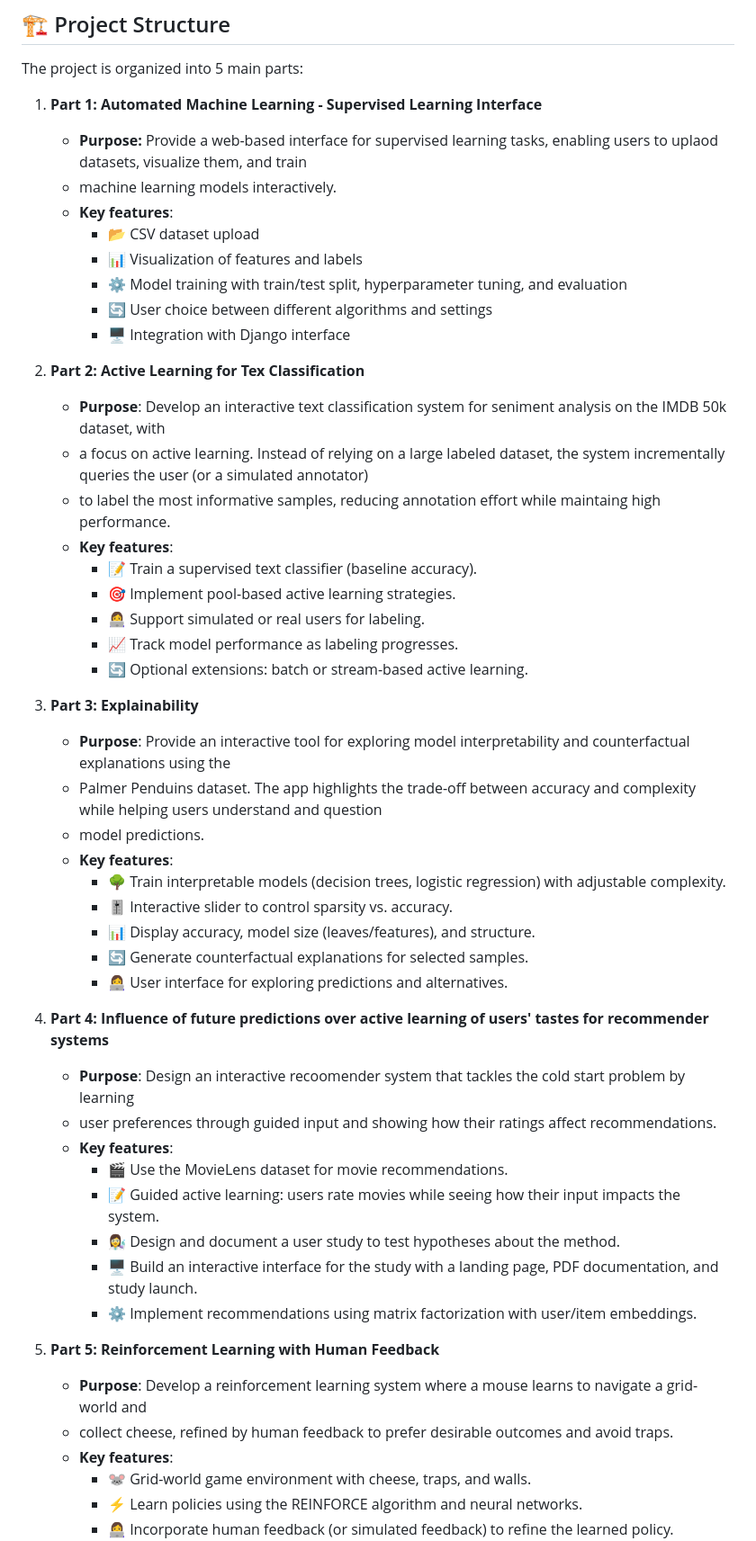
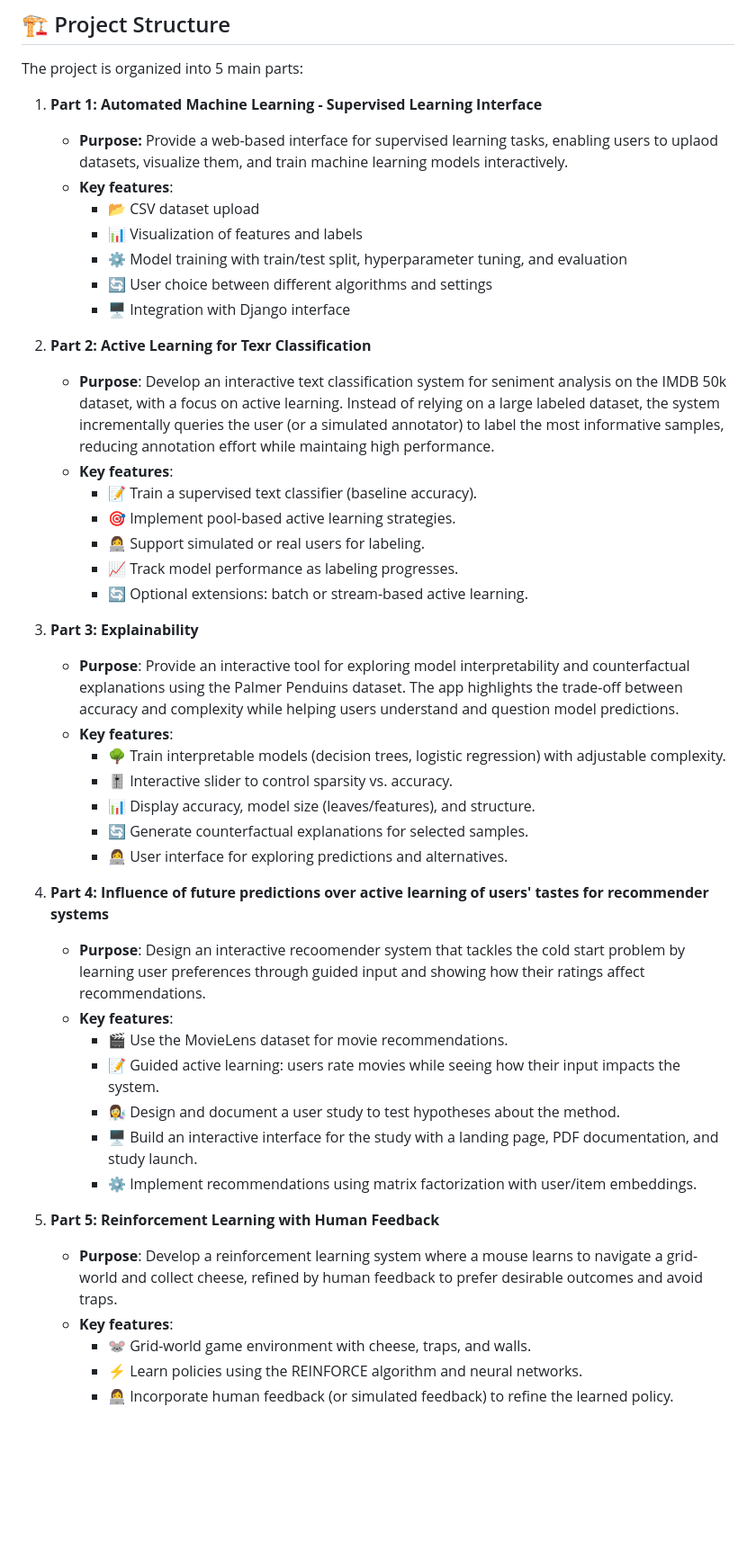
Before and after one commit to sevenxx07/Human-CentricAI_Project, a Markdown page: README.md, the part around the change. Shown at 90% size. Drawn GitHub-style; blank space fills up the shorter version.

```diff
--- a/README.md
+++ b/README.md
@@ -9,8 +9,7 @@ This repository contains Django implementations of Human-Centric Artificial Inte
 The project is organized into 5 main parts:
 
 1. **Part 1: Automated Machine Learning - Supervised Learning Interface**
-   - **Purpose:** Provide a web-based interface for supervised learning tasks, enabling users to uplaod datasets, visualize them, and train
-   - machine learning models interactively.
+   - **Purpose:** Provide a web-based interface for supervised learning tasks, enabling users to uplaod datasets, visualize them, and train machine learning models interactively.
    - **Key features**:
      - 📂 CSV dataset upload
      - 📊 Visualization of features and labels
@@ -18,10 +17,9 @@ The project is organized into 5 main parts:
      - 🔄 User choice between different algorithms and settings
      - 🖥 Integration with Django interface
 
-2. **Part 2: Active Learning for Tex Classification**
+2. **Part 2: Active Learning for Texr Classification**
    - **Purpose**: Develop an interactive text classification system for seniment analysis on the IMDB 50k dataset, with
-   - a focus on active learning. Instead of relying on a large labeled dataset, the system incrementally queries the user (or a simulated annotator)
-   - to label the most informative samples, reducing annotation effort while maintaing high performance.
+     a focus on active learning. Instead of relying on a large labeled dataset, the system incrementally queries the user (or a simulated annotator) to label the most informative samples, reducing annotation effort while maintaing high performance.
    - **Key features**:
      - 📝 Train a supervised text classifier (baseline accuracy).
      - 🎯 Implement pool-based active learning strategies.
@@ -30,9 +28,7 @@ The project is organized into 5 main parts:
      - 🔄 Optional extensions: batch or stream-based active learning.
 
 3. **Part 3: Explainability**
-   - **Purpose**: Provide an interactive tool for exploring model interpretability and counterfactual explanations using the
-   - Palmer Penduins dataset. The app highlights the trade-off between accuracy and complexity while helping users understand and question
-   - model predictions.
+   - **Purpose**: Provide an interactive tool for exploring model interpretability and counterfactual explanations using the Palmer Penduins dataset. The app highlights the trade-off between accuracy and complexity while helping users understand and question model predictions.
    - **Key features**:
      - 🌳 Train interpretable models (decision trees, logistic regression) with adjustable complexity.
      - 🎚 Interactive slider to control sparsity vs. accuracy.
@@ -41,8 +37,7 @@ The project is organized into 5 main parts:
      - 👩‍💻 User interface for exploring predictions and alternatives.
 
 4. **Part 4: Influence of future predictions over active learning of users' tastes for recommender systems**
-   - **Purpose**: Design an interactive recoomender system that tackles the cold start problem by learning
-   - user preferences through guided input and showing how their ratings affect recommendations.
+   - **Purpose**: Design an interactive recoomender system that tackles the cold start problem by learning user preferences through guided input and showing how their ratings affect recommendations.
    - **Key features**:
      - 🎬 Use the MovieLens dataset for movie recommendations.
      - 📝 Guided active learning: users rate movies while seeing how their input impacts the system.
@@ -51,8 +46,7 @@ The project is organized into 5 main parts:
      - ⚙️ Implement recommendations using matrix factorization with user/item embeddings.
 
 5. **Part 5: Reinforcement Learning with Human Feedback**
-   - **Purpose**: Develop a reinforcement learning system where a mouse learns to navigate a grid-world and
-   - collect cheese, refined by human feedback to prefer desirable outcomes and avoid traps.
+   - **Purpose**: Develop a reinforcement learning system where a mouse learns to navigate a grid-world and collect cheese, refined by human feedback to prefer desirable outcomes and avoid traps.
    - **Key features**:
      - 🐭 Grid-world game environment with cheese, traps, and walls.
      - ⚡ Learn policies using the REINFORCE algorithm and neural networks.
```
